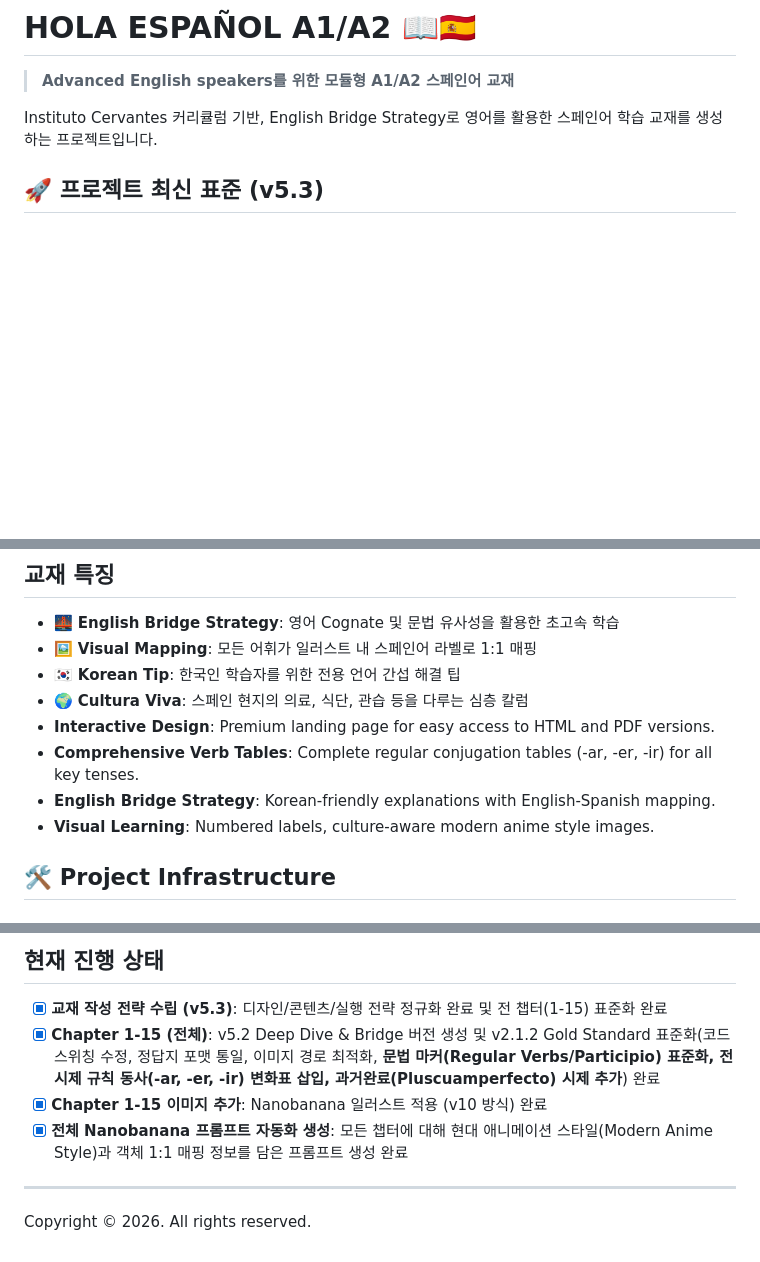
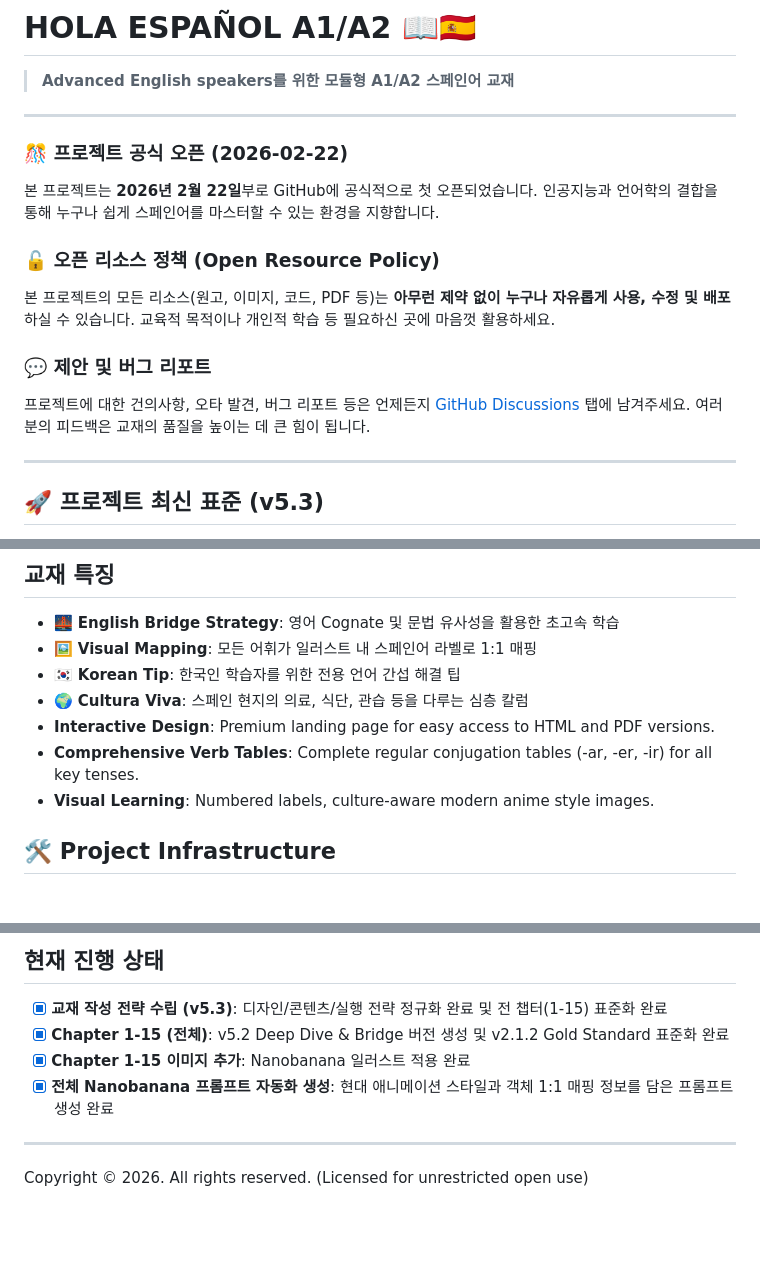
Before and after one commit to heroyik/hola-a1a2, a Markdown page: README.md, 3 parts joined by grey strips. GitHub-like rendering; blank space fills up the shorter version.

Commit message:
Docs: Update README with official launch announcement, open license policy, and feedback guidelines

```diff
--- a/README.md
+++ b/README.md
@@ -2,7 +2,21 @@
 
 > **Advanced English speakers를 위한 모듈형 A1/A2 스페인어 교재**
 
-Instituto Cervantes 커리큘럼 기반, English Bridge Strategy로 영어를 활용한 스페인어 학습 교재를 생성하는 프로젝트입니다.
+---
+
+### 🎊 프로젝트 공식 오픈 (2026-02-22)
+
+본 프로젝트는 **2026년 2월 22일**부로 GitHub에 공식적으로 첫 오픈되었습니다. 인공지능과 언어학의 결합을 통해 누구나 쉽게 스페인어를 마스터할 수 있는 환경을 지향합니다.
+
+### 🔓 오픈 리소스 정책 (Open Resource Policy)
+
+본 프로젝트의 모든 리소스(원고, 이미지, 코드, PDF 등)는 **아무런 제약 없이 누구나 자유롭게 사용, 수정 및 배포**하실 수 있습니다. 교육적 목적이나 개인적 학습 등 필요하신 곳에 마음껏 활용하세요.
+
+### 💬 제안 및 버그 리포트
+
+프로젝트에 대한 건의사항, 오타 발견, 버그 리포트 등은 언제든지 [GitHub Discussions](https://github.com/heroyik/hola-a1a2/discussions) 탭에 남겨주세요. 여러분의 피드백은 교재의 품질을 높이는 데 큰 힘이 됩니다.
+
+---
 
 ## 🚀 프로젝트 최신 표준 (v5.3)
 
@@ -31,7 +45,6 @@ book/
 - 🌍 **Cultura Viva**: 스페인 현지의 의료, 식단, 관습 등을 다루는 심층 칼럼
 - **Interactive Design**: Premium landing page for easy access to HTML and PDF versions.
 - **Comprehensive Verb Tables**: Complete regular conjugation tables (-ar, -er, -ir) for all key tenses.
-- **English Bridge Strategy**: Korean-friendly explanations with English-Spanish mapping.
 - **Visual Learning**: Numbered labels, culture-aware modern anime style images.
 
 ## 🛠 Project Infrastructure
@@ -67,9 +80,10 @@ book/
 ## 현재 진행 상태
 
 - [x] **교재 작성 전략 수립 (v5.3)**: 디자인/콘텐츠/실행 전략 정규화 완료 및 전 챕터(1-15) 표준화 완료
-- [x] **Chapter 1-15 (전체)**: v5.2 Deep Dive & Bridge 버전 생성 및 v2.1.2 Gold Standard 표준화(코드 스위칭 수정, 정답지 포맷 통일, 이미지 경로 최적화, **문법 마커(Regular Verbs/Participio) 표준화, 전 시제 규칙 동사(-ar, -er, -ir) 변화표 삽입, 과거완료(Pluscuamperfecto) 시제 추가**) 완료
-- [x] **Chapter 1-15 이미지 추가**: Nanobanana 일러스트 적용 (v10 방식) 완료
-- [x] **전체 Nanobanana 프롬프트 자동화 생성**: 모든 챕터에 대해 현대 애니메이션 스타일(Modern Anime Style)과 객체 1:1 매핑 정보를 담은 프롬프트 생성 완료
+- [x] **Chapter 1-15 (전체)**: v5.2 Deep Dive & Bridge 버전 생성 및 v2.1.2 Gold Standard 표준화 완료
+- [x] **Chapter 1-15 이미지 추가**: Nanobanana 일러스트 적용 완료
+- [x] **전체 Nanobanana 프롬프트 자동화 생성**: 현대 애니메이션 스타일과 객체 1:1 매핑 정보를 담은 프롬프트 생성 완료
 
 ---
-Copyright © 2026. All rights reserved.
+
+Copyright © 2026. All rights reserved. (Licensed for unrestricted open use)
```
